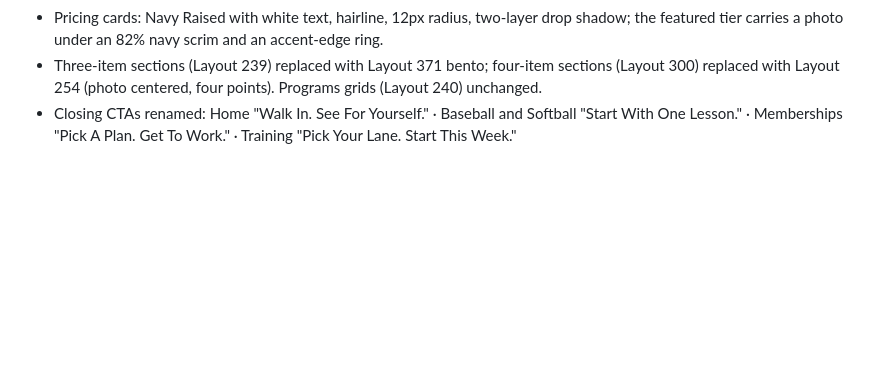
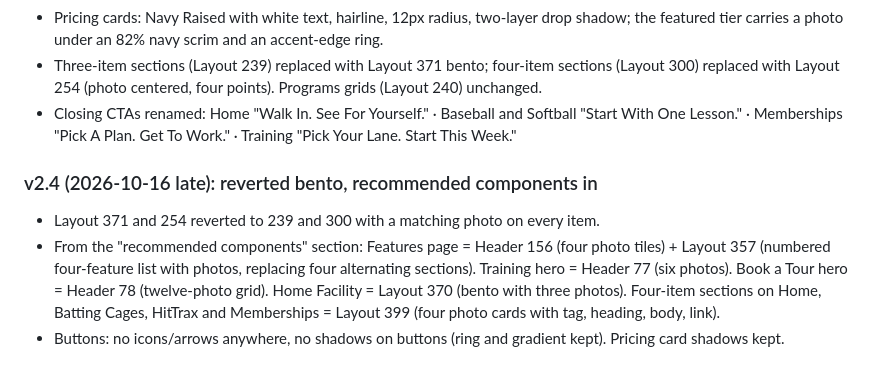
Before and after one commit to mmg-design/IPL, a Markdown page: copy-deck-wireframes.md, the part around the change. Drawn GitHub-style; blank space fills up the shorter version.

Commit message:
Copy deck v2.4: revert bento, integrate recommended components, button cleanup
Co-Authored-By: Claude Fable 5.1 <noreply@anthropic.com>
Claude-Session: https://claude.ai/code/session_01RmkRWBZJ7axdiLAkKJbPbZ

```diff
--- a/copy-deck-wireframes.md
+++ b/copy-deck-wireframes.md
@@ -266,3 +266,8 @@ Hours: Mon to Fri 2 to 9pm, Sat 10am to 7pm, Sun 11am to 5pm. Phone 810-206-3763
 - Pricing cards: Navy Raised with white text, hairline, 12px radius, two-layer drop shadow; the featured tier carries a photo under an 82% navy scrim and an accent-edge ring.
 - Three-item sections (Layout 239) replaced with Layout 371 bento; four-item sections (Layout 300) replaced with Layout 254 (photo centered, four points). Programs grids (Layout 240) unchanged.
 - Closing CTAs renamed: Home "Walk In. See For Yourself." · Baseball and Softball "Start With One Lesson." · Memberships "Pick A Plan. Get To Work." · Training "Pick Your Lane. Start This Week."
+
+### v2.4 (2026-10-16 late): reverted bento, recommended components in
+- Layout 371 and 254 reverted to 239 and 300 with a matching photo on every item.
+- From the "recommended components" section: Features page = Header 156 (four photo tiles) + Layout 357 (numbered four-feature list with photos, replacing four alternating sections). Training hero = Header 77 (six photos). Book a Tour hero = Header 78 (twelve-photo grid). Home Facility = Layout 370 (bento with three photos). Four-item sections on Home, Batting Cages, HitTrax and Memberships = Layout 399 (four photo cards with tag, heading, body, link).
+- Buttons: no icons/arrows anywhere, no shadows on buttons (ring and gradient kept). Pricing card shadows kept.
```
